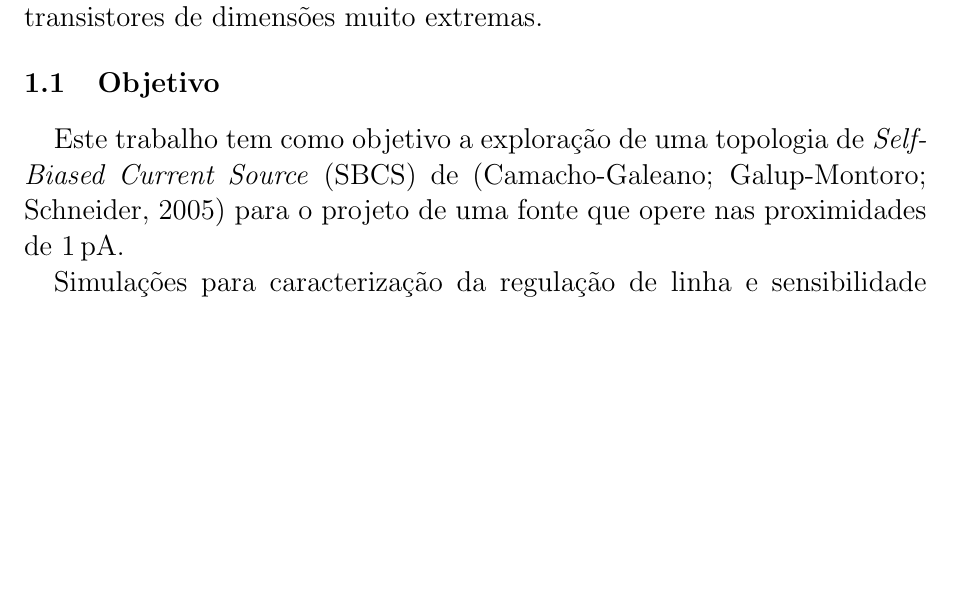
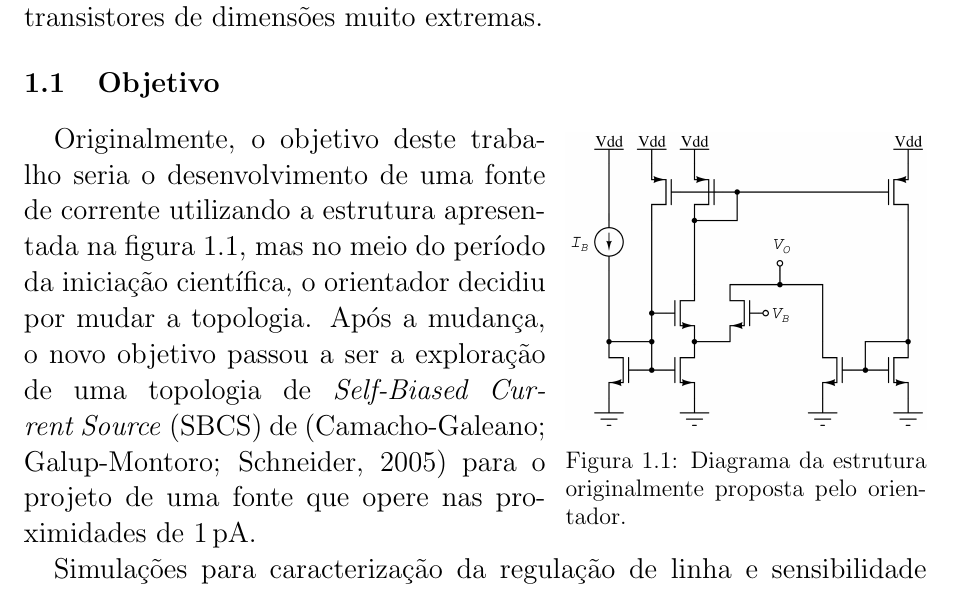
Before and after one commit to victorscarpes/relatorio_ic_lci, a LaTeX document (TeX/main.tex): part of page 8 of 22, cut so that both start at the same text, the shorter picture padded with empty space. Compiled offline with pdfLaTeX.

Commit message:
Update main.tex

```diff
--- a/TeX/main.tex
+++ b/TeX/main.tex
@@ -221,7 +221,15 @@ Quando se trata de circuitos integrados, as células mais fundamentais são os e
 
 \section{Objetivo}
 
-Este trabalho tem como objetivo a exploração de uma topologia de \acrfull{sbcs} de \cite{sbcs} para o projeto de uma fonte que opere nas proximidades de $\sis{1}{\pico\ampere}$.
+\begin{wrapfigure}[12]{r}{0.4\textwidth}
+    \centering
+    \vspace{-0.4cm}
+    \includegraphics[width=0.4\textwidth]{Imagens/original_source.jpg}
+    \caption{Diagrama da estrutura originalmente proposta pelo orientador.}
+    \label{fig:original_source}
+\end{wrapfigure}
+
+Originalmente, o objetivo deste trabalho seria o desenvolvimento de uma fonte de corrente utilizando a estrutura apresentada na figura \ref{fig:original_source}, mas no meio do período da iniciação científica, o orientador decidiu por mudar a topologia. Após a mudança, o novo objetivo passou a ser a exploração de uma topologia de \acrfull{sbcs} de \cite{sbcs} para o projeto de uma fonte que opere nas proximidades de $\sis{1}{\pico\ampere}$.
 
 Simulações para caracterização da regulação de linha e sensibilidade térmica serão apresentadas através do simulador Virtuoso da Cadence na tecnologia de $\sis{180}{\nano\meter}$ da \acrfull{tsmc}.
 
```
